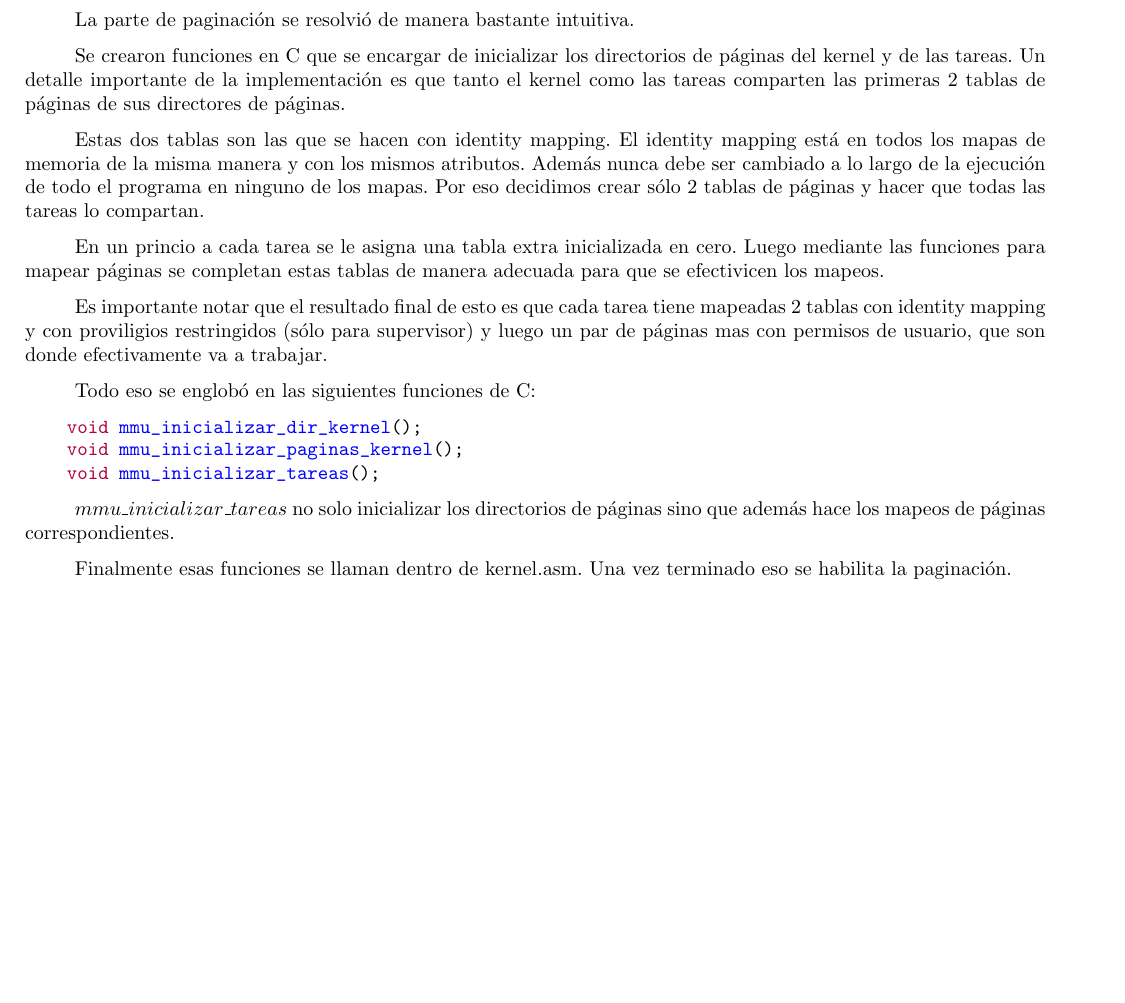
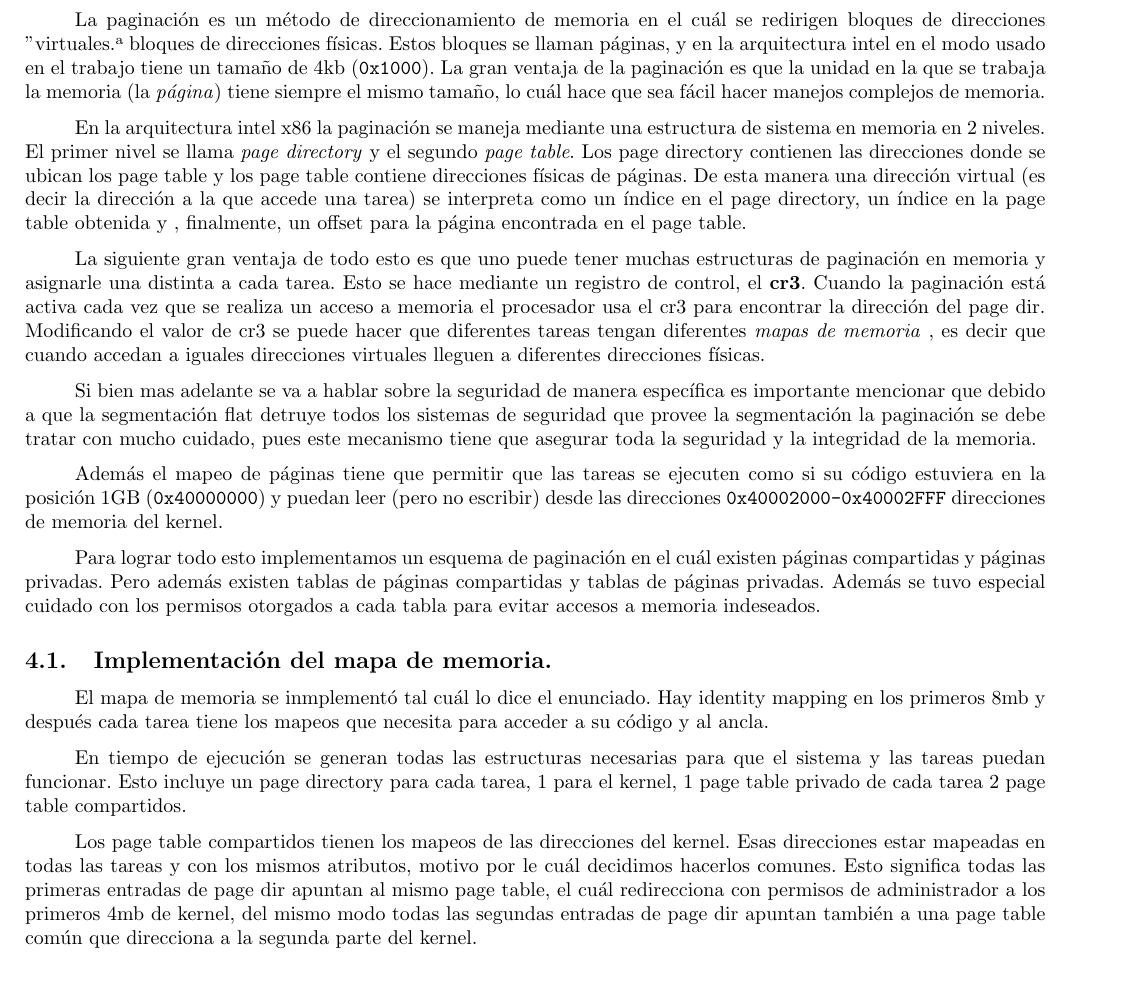
Before and after one commit to ealmansi/orga2-tp3, a LaTeX document (solucion/informe/informe.tex, which reads solucion/informe/secciones/paginacion.tex): part of page 5 of 10, cut at the place of the change. Compiled offline with pdfLaTeX.

Commit message:
Agregada muuuucha mierda de paginación

```diff
--- a/solucion/informe/secciones/paginacion.tex
+++ b/solucion/informe/secciones/paginacion.tex
@@ -0,0 +1,60 @@
+	La paginación es un método de direccionamiento de memoria
+en el cuál se redirigen bloques de direcciones "virtuales"
+a bloques de direcciones físicas. Estos bloques se llaman páginas, y
+en la arquitectura intel en el modo usado en el trabajo tiene
+un tamaño de 4kb (\texttt{0x1000}). La gran ventaja de la paginación
+es que la unidad en la que se trabaja la memoria (la \textit{página})
+tiene siempre el mismo tamaño, lo cuál hace que sea fácil hacer manejos
+complejos de memoria.
+
+	En la arquitectura intel x86 la paginación se maneja mediante
+una estructura de sistema en memoria en 2 niveles. El primer nivel se llama
+\textit{page directory} y el segundo \textit{page table}. Los page directory
+contienen las direcciones donde se ubican los page table y los page
+table contiene direcciones físicas de páginas. De esta manera una dirección
+virtual (es decir la dirección a la que accede una tarea) se interpreta
+como un índice en el page directory, un índice en la page table obtenida y
+, finalmente, un offset para la página encontrada en el page table.
+
+	La siguiente gran ventaja de todo esto es que uno puede tener muchas
+estructuras de paginación en memoria y asignarle una distinta a cada tarea.
+Esto se hace mediante un registro de control, el \textbf{cr3}. Cuando la
+paginación está activa cada vez que se realiza un acceso a memoria
+el procesador usa el cr3 para encontrar la dirección del page dir. Modificando
+el valor de cr3 se puede hacer que diferentes tareas tengan diferentes \textit{mapas de memoria}
+, es decir que cuando accedan a iguales direcciones virtuales lleguen a
+diferentes direcciones físicas.
+
+	Si bien mas adelante se va a hablar sobre la seguridad
+de manera específica es importante mencionar que debido a que la
+segmentación flat detruye todos los sistemas de seguridad que provee
+la segmentación la paginación se debe tratar con mucho cuidado, pues
+este mecanismo tiene que asegurar toda la seguridad y la integridad de la memoria.
+
+	Además el mapeo de páginas tiene que permitir que las tareas
+se ejecuten como si su código estuviera en la posición 1GB (\texttt{0x40000000})
+y puedan leer (pero no escribir) desde las direcciones \texttt{0x40002000-0x40002FFF}
+direcciones de memoria del kernel.
+
+	Para lograr todo esto implementamos un esquema de paginación en el cuál
+existen páginas compartidas y páginas privadas. Pero además existen tablas
+de páginas compartidas y tablas de páginas privadas. Además se tuvo especial
+cuidado con los permisos otorgados a cada tabla para evitar accesos a memoria
+indeseados.
+
+\subsection{Implementación del mapa de memoria.}
+	El mapa de memoria se inmplementó tal cuál lo dice el enunciado. Hay
+identity mapping en los primeros 8mb y después cada tarea tiene
+los mapeos que necesita para acceder a su código y al ancla.
+
+	En tiempo de ejecución se generan todas las estructuras necesarias
+para que el sistema y las tareas puedan funcionar. Esto incluye un page directory para cada
+tarea, 1 para el kernel, 1 page table privado de cada tarea 2 page table compartidos.
+
+	Los page table compartidos tienen los mapeos de las direcciones del kernel.
+Esas direcciones estar mapeadas en todas las tareas y con los mismos atributos, motivo
+por le cuál decidimos hacerlos comunes. Esto significa todas las primeras entradas
+de page dir apuntan al mismo page table, el cuál redirecciona con permisos de administrador
+a los primeros 4mb de kernel, del mismo modo todas las segundas entradas
+de page dir apuntan también a una page table común que direcciona
+a la segunda parte del kernel.
```
Also changed, not shown: solucion/informe/informe.pdf, solucion/informe/secciones/paginacion.tex (34 more changed lines), 1 other file.
